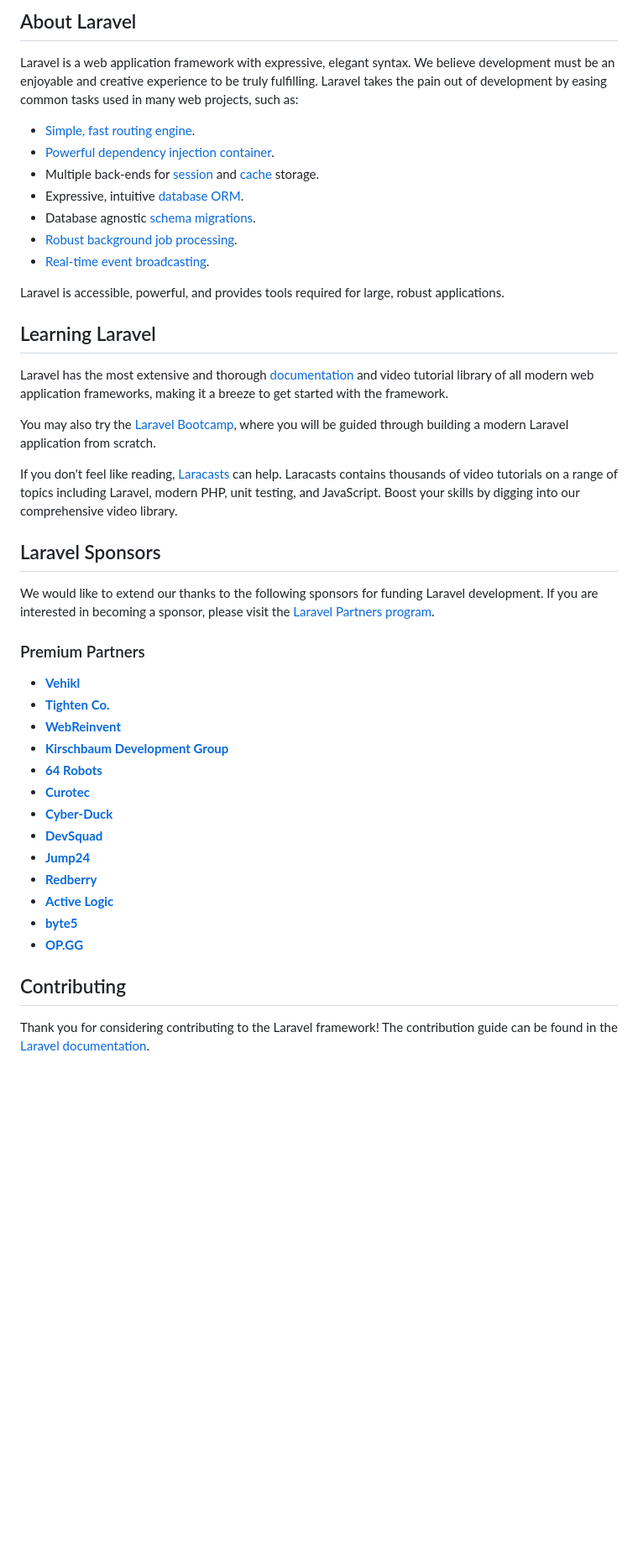
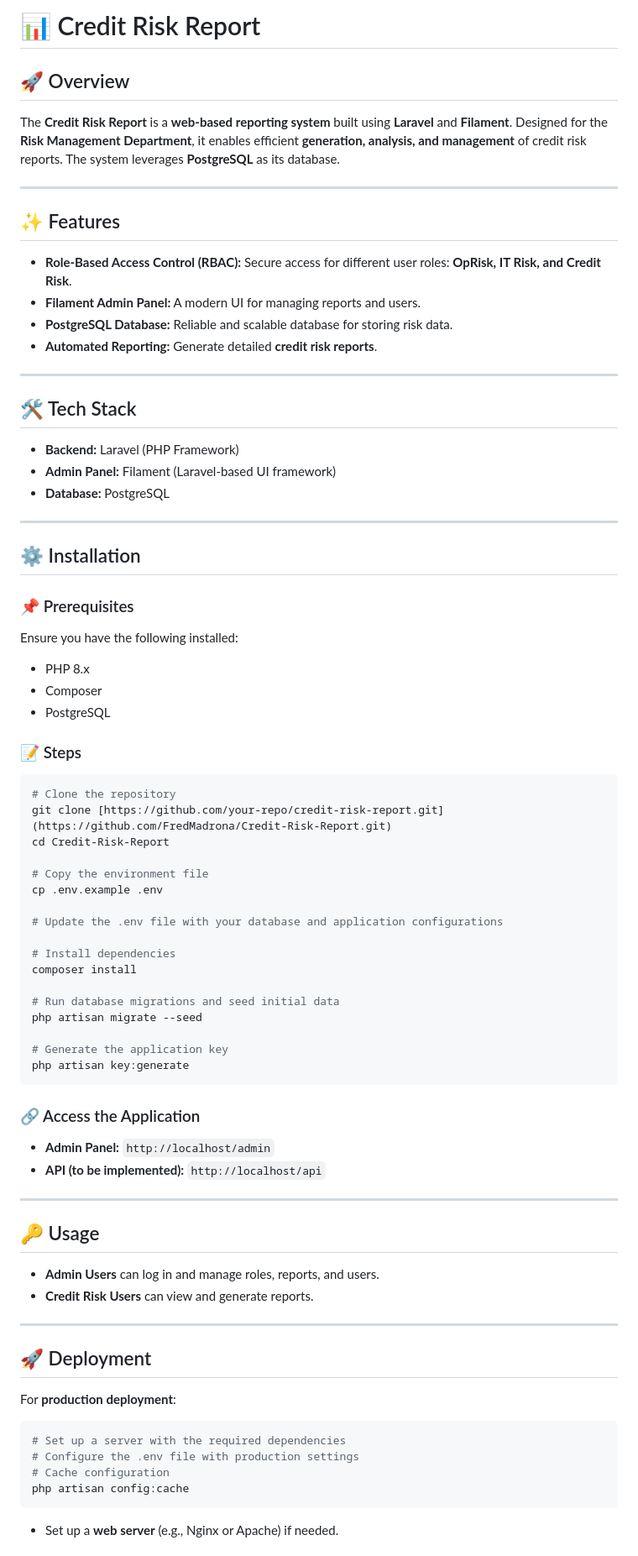
Before and after one commit to FredMadrona/Credit-Risk-Report, a Markdown page: README.md, the part around the change printed below. Shown: that part at 84% size. Rendered like a GitHub page; blank space fills up the shorter version.

````diff
--- a/README.md
+++ b/README.md
@@ -8,48 +20,69 @@
 </p>
 
-## About Laravel
+# 📊 Credit Risk Report
 
-Laravel is a web application framework with expressive, elegant syntax. We believe development must be an enjoyable and creative experience to be truly fulfilling. Laravel takes the pain out of development by easing common tasks used in many web projects, such as:
+## 🚀 Overview
+The **Credit Risk Report** is a **web-based reporting system** built using **Laravel** and **Filament**. Designed for the **Risk Management Department**, it enables efficient **generation, analysis, and management** of credit risk reports. The system leverages **PostgreSQL** as its database.
 
-- [Simple, fast routing engine](https://laravel.com/docs/routing).
-- [Powerful dependency injection container](https://laravel.com/docs/container).
-- Multiple back-ends for [session](https://laravel.com/docs/session) and [cache](https://laravel.com/docs/cache) storage.
-- Expressive, intuitive [database ORM](https://laravel.com/docs/eloquent).
-- Database agnostic [schema migrations](https://laravel.com/docs/migrations).
-- [Robust background job processing](https://laravel.com/docs/queues).
-- [Real-time event broadcasting](https://laravel.com/docs/broadcasting).
+---
+## ✨ Features
+- **Role-Based Access Control (RBAC):** Secure access for different user roles: **OpRisk, IT Risk, and Credit Risk**.
+- **Filament Admin Panel:** A modern UI for managing reports and users.
+- **PostgreSQL Database:** Reliable and scalable database for storing risk data.
+- **Automated Reporting:** Generate detailed **credit risk reports**.
 
-Laravel is accessible, powerful, and provides tools required for large, robust applications.
+---
+## 🛠️ Tech Stack
+- **Backend:** Laravel (PHP Framework)
+- **Admin Panel:** Filament (Laravel-based UI framework)
+- **Database:** PostgreSQL
 
-## Learning Laravel
+---
+## ⚙️ Installation
+### 📌 Prerequisites
+Ensure you have the following installed:
+- PHP 8.x
+- Composer
+- PostgreSQL
 
-Laravel has the most extensive and thorough [documentation](https://laravel.com/docs) and video tutorial library of all modern web application frameworks, making it a breeze to get started with the framework.
+### 📝 Steps
+```sh
+# Clone the repository
+git clone [https://github.com/your-repo/credit-risk-report.git](https://github.com/FredMadrona/Credit-Risk-Report.git)
+cd Credit-Risk-Report
 
-You may also try the [Laravel Bootcamp](https://bootcamp.laravel.com), where you will be guided through building a modern Laravel application from scratch.
+# Copy the environment file
+cp .env.example .env
 
-If you don't feel like reading, [Laracasts](https://laracasts.com) can help. Laracasts contains thousands of video tutorials on a range of topics including Laravel, modern PHP, unit testing, and JavaScript. Boost your skills by digging into our comprehensive video library.
+# Update the .env file with your database and application configurations
 
-## Laravel Sponsors
+# Install dependencies
+composer install
 
-We would like to extend our thanks to the following sponsors for funding Laravel development. If you are interested in becoming a sponsor, please visit the [Laravel Partners program](https://partners.laravel.com).
+# Run database migrations and seed initial data
+php artisan migrate --seed
 
-### Premium Partners
+# Generate the application key
+php artisan key:generate
+```
 
-- **[Vehikl](https://vehikl.com/)**
-- **[Tighten Co.](https://tighten.co)**
-- **[WebReinvent](https://webreinvent.com/)**
-- **[Kirschbaum Development Group](https://kirschbaumdevelopment.com)**
-- **[64 Robots](https://64robots.com)**
-- **[Curotec](https://www.curotec.com/services/technologies/laravel/)**
-- **[Cyber-Duck](https://cyber-duck.co.uk)**
-- **[DevSquad](https://devsquad.com/hire-laravel-developers)**
-- **[Jump24](https://jump24.co.uk)**
-- **[Redberry](https://redberry.international/laravel/)**
-- **[Active Logic](https://activelogic.com)**
-- **[byte5](https://byte5.de)**
-- **[OP.GG](https://op.gg)**
+### 🔗 Access the Application
+- **Admin Panel:** `http://localhost/admin`
+- **API (to be implemented):** `http://localhost/api`
 
-## Contributing
+---
+## 🔑 Usage
+- **Admin Users** can log in and manage roles, reports, and users.
+- **Credit Risk Users** can view and generate reports.
 
-Thank you for considering contributing to the Laravel framework! The contribution guide can be found in the [Laravel documentation](https://laravel.com/docs/contributions).
+---
+## 🚀 Deployment
+For **production deployment**:
+```sh
+# Set up a server with the required dependencies
+# Configure the .env file with production settings
+# Cache configuration
+php artisan config:cache
+```
+- Set up a **web server** (e.g., Nginx or Apache) if needed.
 
````
Also changed, not shown: other parts of README.md (+31 -13 lines).
